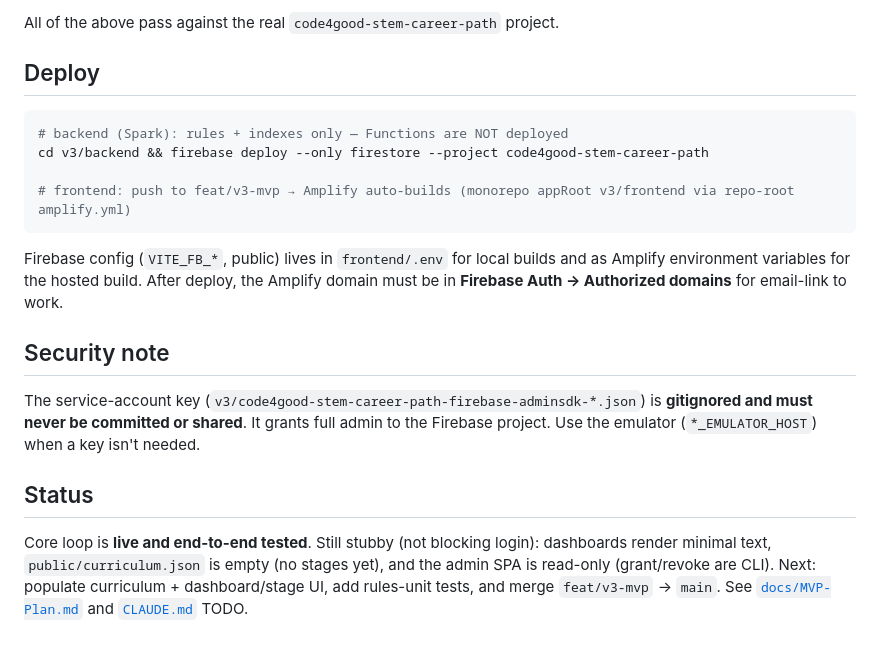
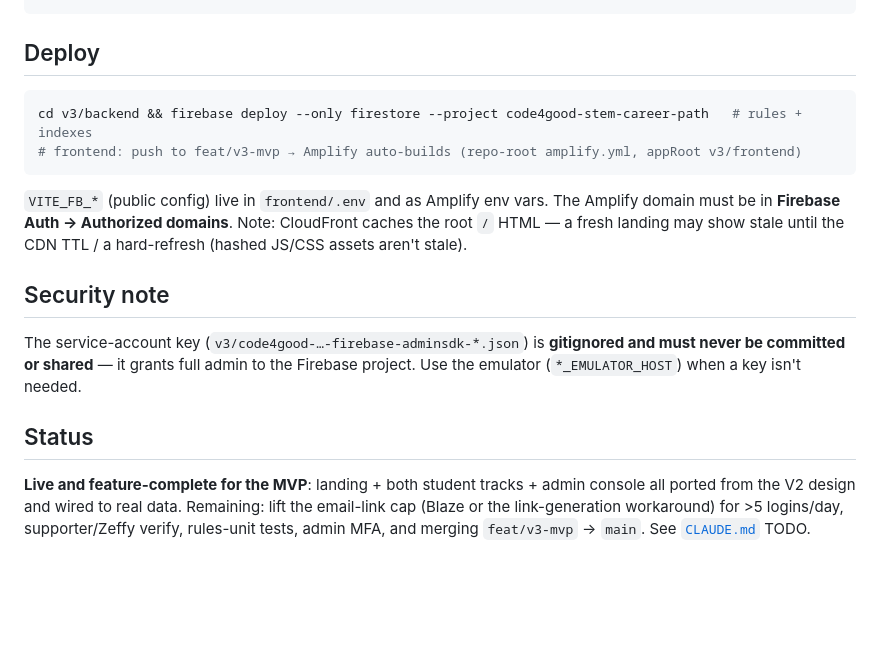
Before and after one commit to tccao/stem-career-path-ai-era, a Markdown page: v3/README.md, the part around one of its changes. Drawn GitHub-style; blank space fills up the shorter version.

````diff
--- a/v3/README.md
+++ b/v3/README.md
@@ -69,29 +87,25 @@ node v3/backend/admin-cli/test/grant-mint.mjs <applicationId> \
 ```
-
-All of the above pass against the real `code4good-stem-career-path` project.
 
 ## Deploy
 
 ```bash
-# backend (Spark): rules + indexes only — Functions are NOT deployed
-cd v3/backend && firebase deploy --only firestore --project code4good-stem-career-path
-
-# frontend: push to feat/v3-mvp → Amplify auto-builds (monorepo appRoot v3/frontend via repo-root amplify.yml)
+cd v3/backend && firebase deploy --only firestore --project code4good-stem-career-path   # rules + indexes
+# frontend: push to feat/v3-mvp → Amplify auto-builds (repo-root amplify.yml, appRoot v3/frontend)
 ```
 
-Firebase config (`VITE_FB_*`, public) lives in `frontend/.env` for local builds and as Amplify
-environment variables for the hosted build. After deploy, the Amplify domain must be in
-**Firebase Auth → Authorized domains** for email-link to work.
+`VITE_FB_*` (public config) live in `frontend/.env` and as Amplify env vars. The Amplify domain
+must be in **Firebase Auth → Authorized domains**. Note: CloudFront caches the root `/` HTML — a
+fresh landing may show stale until the CDN TTL / a hard-refresh (hashed JS/CSS assets aren't stale).
 
 ## Security note
 
-The service-account key (`v3/code4good-stem-career-path-firebase-adminsdk-*.json`) is **gitignored
-and must never be committed or shared**. It grants full admin to the Firebase project. Use the
-emulator (`*_EMULATOR_HOST`) when a key isn't needed.
+The service-account key (`v3/code4good-…-firebase-adminsdk-*.json`) is **gitignored and must never
+be committed or shared** — it grants full admin to the Firebase project. Use the emulator
+(`*_EMULATOR_HOST`) when a key isn't needed.
 
 ## Status
 
-Core loop is **live and end-to-end tested**. Still stubby (not blocking login): dashboards render
-minimal text, `public/curriculum.json` is empty (no stages yet), and the admin SPA is read-only
-(grant/revoke are CLI). Next: populate curriculum + dashboard/stage UI, add rules-unit tests, and
-merge `feat/v3-mvp` → `main`. See [`docs/MVP-Plan.md`](docs/MVP-Plan.md) and [`CLAUDE.md`](CLAUDE.md) TODO.
+**Live and feature-complete for the MVP**: landing + both student tracks + admin console all ported
+from the V2 design and wired to real data. Remaining: lift the email-link cap (Blaze or the
+link-generation workaround) for >5 logins/day, supporter/Zeffy verify, rules-unit tests, admin MFA,
+and merging `feat/v3-mvp` → `main`. See [`CLAUDE.md`](CLAUDE.md) TODO.
````
Also changed, not shown: other parts of v3/README.md (+49 -31 lines), v3/CLAUDE.md (+56 -28 lines).
